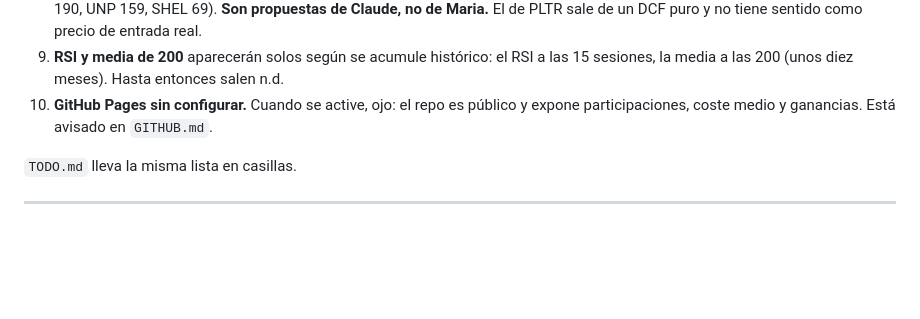
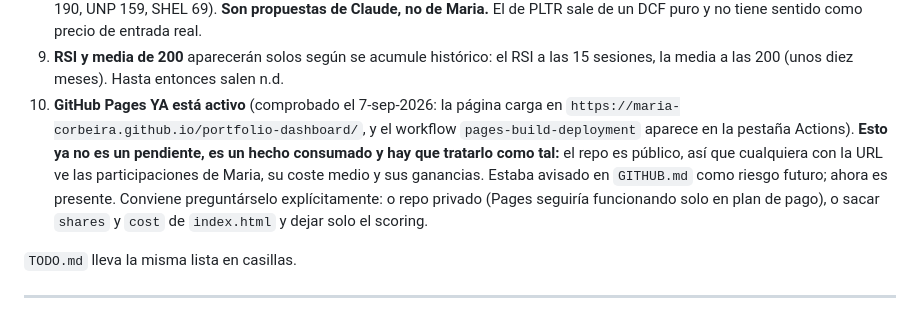
Before and after one commit to maria-corbeira/portfolio-dashboard, a Markdown page: HANDOFF.md, the part around the change. GitHub-like rendering; blank space fills up the shorter version.

Commit message:
GitHub Pages ya esta activo: deja de ser pendiente y pasa a ser aviso de privacidad
Comprobado que https://maria-corbeira.github.io/portfolio-dashboard/ carga. El
repo es publico, asi que expone participaciones, coste medio y ganancias.
Estaba anotado como riesgo futuro y ya es presente.

Co-Authored-By: Claude Opus 5 <noreply@anthropic.com>

```diff
--- a/HANDOFF.md
+++ b/HANDOFF.md
@@ -429,8 +429,14 @@ Ordenado por lo que más desbloquea.
    entrada real.
 9. **RSI y media de 200** aparecerán solos según se acumule histórico: el RSI a las 15
    sesiones, la media a las 200 (unos diez meses). Hasta entonces salen n.d.
-10. **GitHub Pages sin configurar.** Cuando se active, ojo: el repo es público y expone
-    participaciones, coste medio y ganancias. Está avisado en `GITHUB.md`.
+10. **GitHub Pages YA está activo** (comprobado el 7-sep-2026: la página carga en
+    `https://maria-corbeira.github.io/portfolio-dashboard/`, y el workflow
+    `pages-build-deployment` aparece en la pestaña Actions). **Esto ya no es un pendiente,
+    es un hecho consumado y hay que tratarlo como tal:** el repo es público, así que
+    cualquiera con la URL ve las participaciones de Maria, su coste medio y sus ganancias.
+    Estaba avisado en `GITHUB.md` como riesgo futuro; ahora es presente. Conviene
+    preguntárselo explícitamente: o repo privado (Pages seguiría funcionando solo en plan
+    de pago), o sacar `shares` y `cost` de `index.html` y dejar solo el scoring.
 
 `TODO.md` lleva la misma lista en casillas.
 
```
